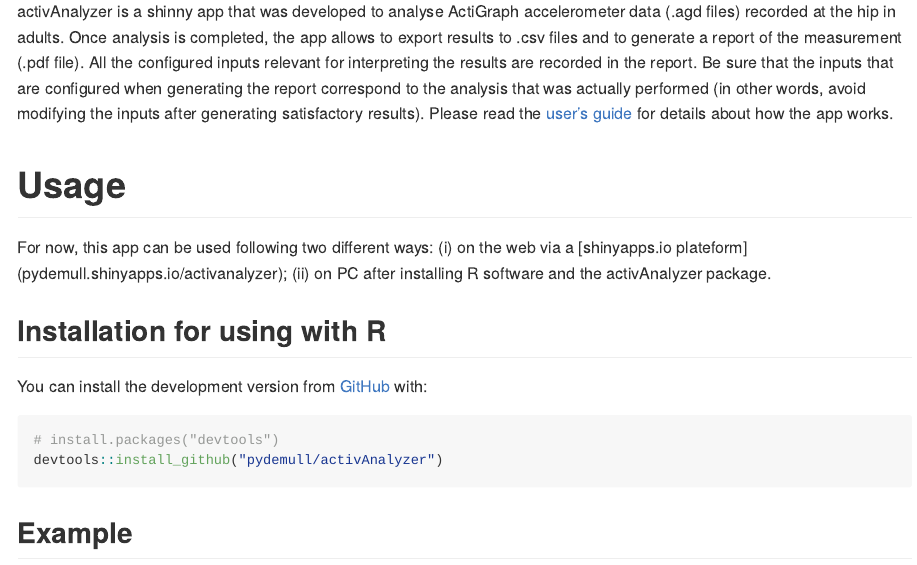
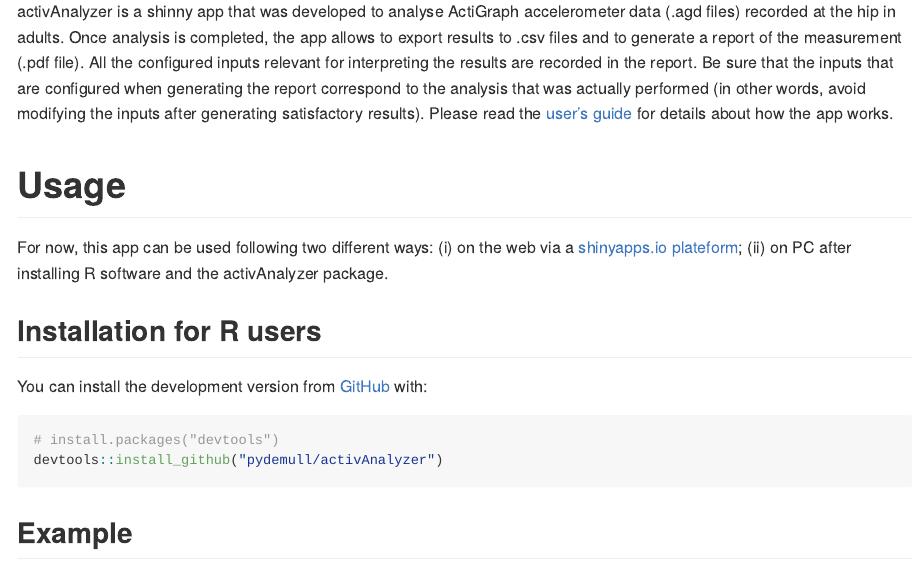
Before and after one commit to pydemull/activAnalyzer, an R Markdown document (README.Rmd): the page in a window 1100 px wide, from 200 px down. The pictures show the output file README.md that the author committed with the source, drawn offline in the style of GitHub; badge pictures from the web are left out.

Commit message:
maj vignette

```diff
--- a/README.Rmd
+++ b/README.Rmd
@@ -26,9 +26,9 @@
 
 # Usage
 
-For now, this app can be used following two different ways: (i) on the web via a [shinyapps.io plateform] (pydemull.shinyapps.io/activanalyzer); (ii) on PC after installing R software and the activAnalyzer package.
+For now, this app can be used following two different ways: (i) on the web via a [shinyapps.io plateform](pydemull.shinyapps.io/activanalyzer); (ii) on PC after installing R software and the activAnalyzer package.
 
-## Installation for using with R
+## Installation for R users
 
 You can install the development version from [GitHub](https://github.com/) with:
 
```
Also changed, not shown: README.md.
